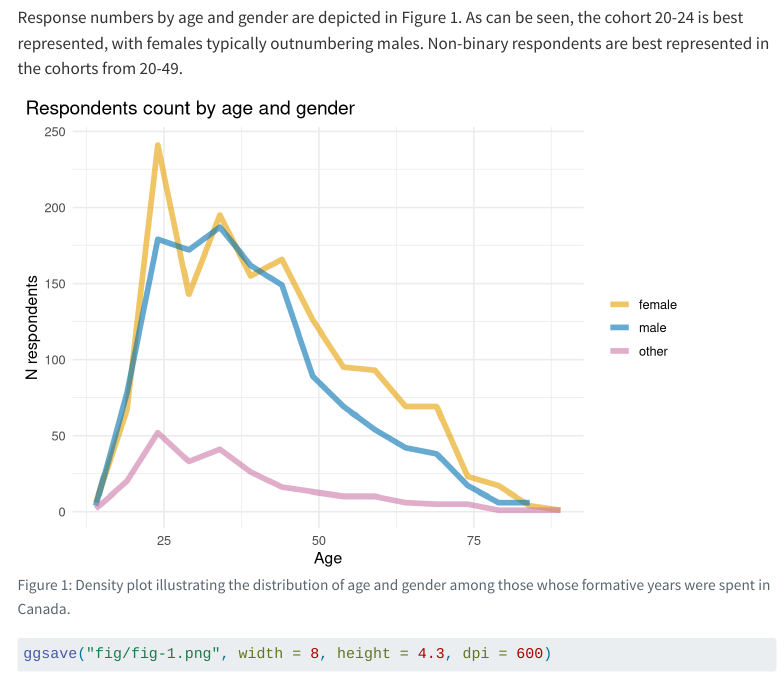
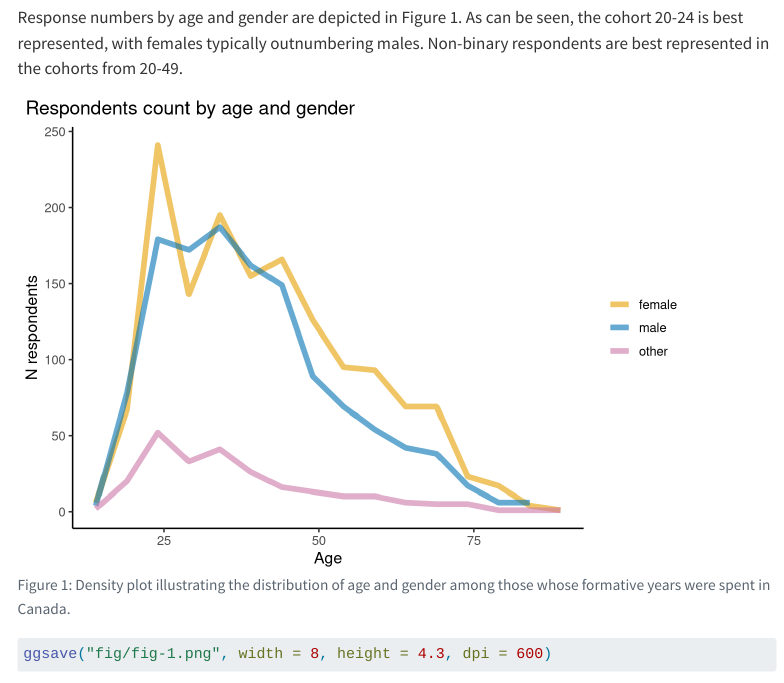
Before and after one commit to wordsmith189/coast-to-coast-to-coast, a Quarto document (index.qmd): the page in a window 1100 px wide, from 5610 px down. Rendered offline with R 4.5, knitr and Pandoc in place of Quarto, with nearby package versions; some code elsewhere in the file could not run offline; menus at the side of the page are left out.

Commit message:
fig 1 theme

````diff
--- a/index.qmd
+++ b/index.qmd
@@ -157,7 +157,7 @@ ggplot(df_counts, aes(x = age, y = n, colour = gender)) +
     y     = "N respondents",
     title = "Respondents count by age and gender"
   ) +
-  theme_minimal(base_size = 12) +
+  theme_classic(base_size = 12) +
   theme(plot.title.position = "plot")
 
 ```
````
Also changed, not shown: fig/fig-1.png, index.html, index_files/figure-html/fig-age-gender-1.png.
